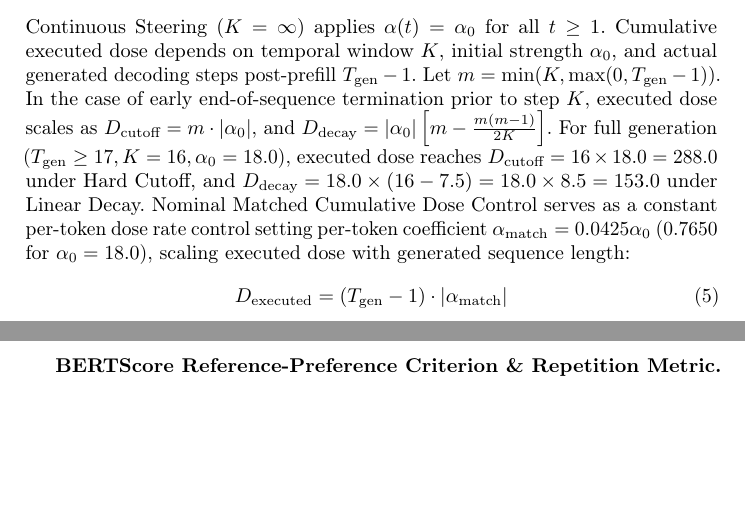
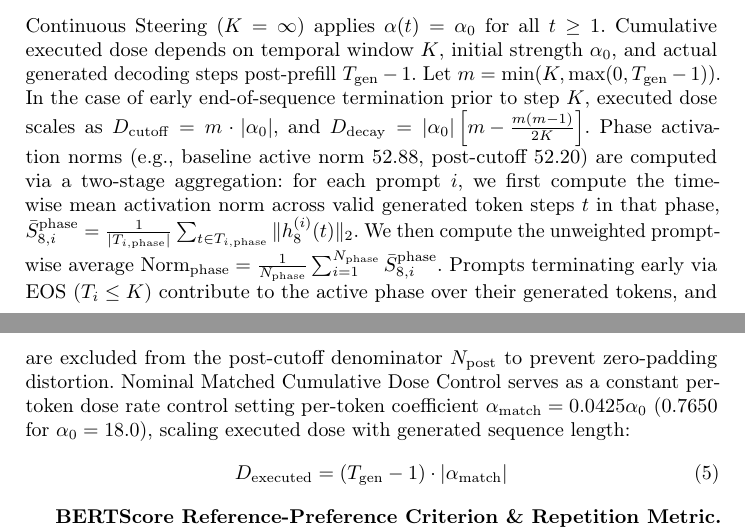
Before and after one commit to dothanhtuan1704-droid/early-stopping-steering, a LaTeX paper (paper_soict.tex): two parts of pages 5 and 6 of 14, joined at a grey line, cut so that both start at the same text, the shorter picture padded with empty space. Compiled offline with pdfLaTeX.

Commit message:
docs: add explicit two-stage mathematical formulation for activation norm phase aggregation and EOS handling to Section 3.3

```diff
--- a/paper_soict.tex
+++ b/paper_soict.tex
@@ -107,7 +107,7 @@ We evaluate three distinct temporal intervention schedules under fixed $\alpha_0
 \alpha_{\text{decay}}(t) = \begin{cases} \alpha_0 \left(1 - \frac{t-1}{K}\right), & 1 \le t \le K \\ 0, & t > K \end{cases}, \quad
 \alpha_{\text{cutoff}}(t) = \begin{cases} \alpha_0, & 1 \le t \le K \\ 0, & t > K \end{cases}
 \end{equation}
-Continuous Steering ($K=\infty$) applies $\alpha(t) = \alpha_0$ for all $t \ge 1$. Cumulative executed dose depends on temporal window $K$, initial strength $\alpha_0$, and actual generated decoding steps post-prefill $T_{\text{gen}}-1$. Let $m = \min(K, \max(0, T_{\text{gen}} - 1))$. In the case of early end-of-sequence termination prior to step $K$, executed dose scales as $D_{\text{cutoff}} = m \cdot |\alpha_0|$, and $D_{\text{decay}} = |\alpha_0|\left[ m - \frac{m(m-1)}{2K} \right]$. For full generation ($T_{\text{gen}} \ge 17, K=16, \alpha_0=18.0$), executed dose reaches $D_{\text{cutoff}} = 16 \times 18.0 = 288.0$ under Hard Cutoff, and $D_{\text{decay}} = 18.0 \times (16 - 7.5) = 18.0 \times 8.5 = 153.0$ under Linear Decay. Nominal Matched Cumulative Dose Control serves as a constant per-token dose rate control setting per-token coefficient $\alpha_{\text{match}} = 0.0425 \alpha_0$ ($0.7650$ for $\alpha_0=18.0$), scaling executed dose with generated sequence length:
+Continuous Steering ($K=\infty$) applies $\alpha(t) = \alpha_0$ for all $t \ge 1$. Cumulative executed dose depends on temporal window $K$, initial strength $\alpha_0$, and actual generated decoding steps post-prefill $T_{\text{gen}}-1$. Let $m = \min(K, \max(0, T_{\text{gen}} - 1))$. In the case of early end-of-sequence termination prior to step $K$, executed dose scales as $D_{\text{cutoff}} = m \cdot |\alpha_0|$, and $D_{\text{decay}} = |\alpha_0|\left[ m - \frac{m(m-1)}{2K} \right]$. Phase activation norms (e.g., baseline active norm 52.88, post-cutoff 52.20) are computed via a two-stage aggregation: for each prompt $i$, we first compute the time-wise mean activation norm across valid generated token steps $t$ in that phase, $\bar{S}_{8,i}^{\text{phase}} = \frac{1}{|T_{i,\text{phase}}|} \sum_{t \in T_{i,\text{phase}}} \|h_8^{(i)}(t)\|_2$. We then compute the unweighted prompt-wise average $\text{Norm}_{\text{phase}} = \frac{1}{N_{\text{phase}}} \sum_{i=1}^{N_{\text{phase}}} \bar{S}_{8,i}^{\text{phase}}$. Prompts terminating early via EOS ($T_i \le K$) contribute to the active phase over their generated tokens, and are excluded from the post-cutoff denominator $N_{\text{post}}$ to prevent zero-padding distortion. Nominal Matched Cumulative Dose Control serves as a constant per-token dose rate control setting per-token coefficient $\alpha_{\text{match}} = 0.0425 \alpha_0$ ($0.7650$ for $\alpha_0=18.0$), scaling executed dose with generated sequence length:
 \begin{equation}
 D_{\text{executed}} = (T_{\text{gen}} - 1) \cdot |\alpha_{\text{match}}|
 \end{equation}
```
